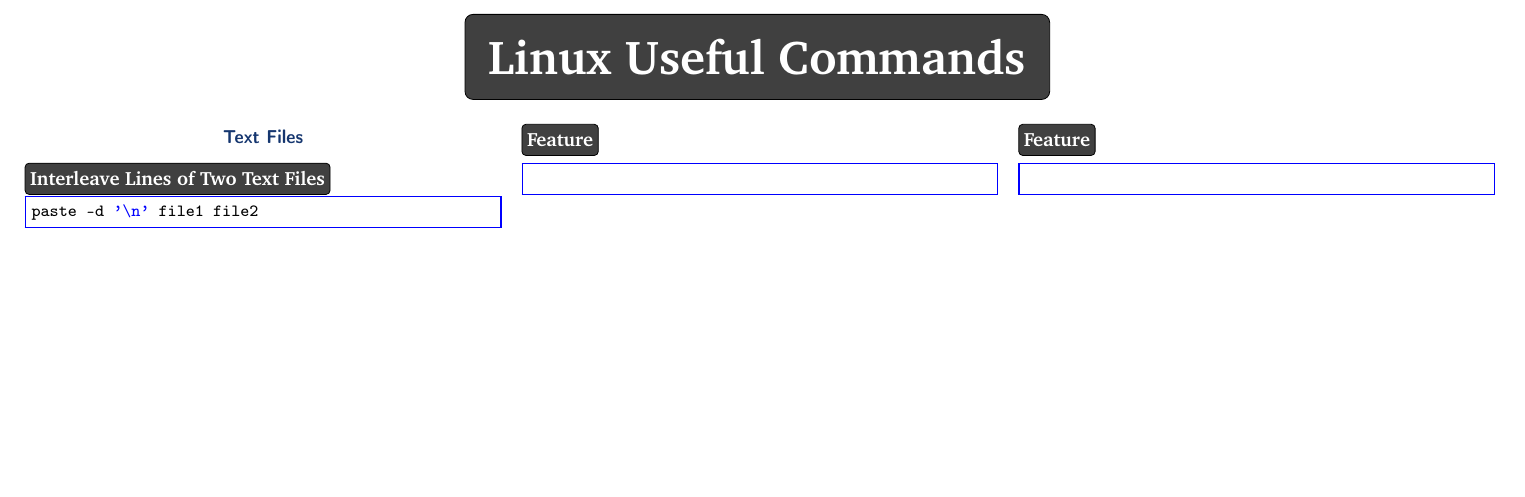
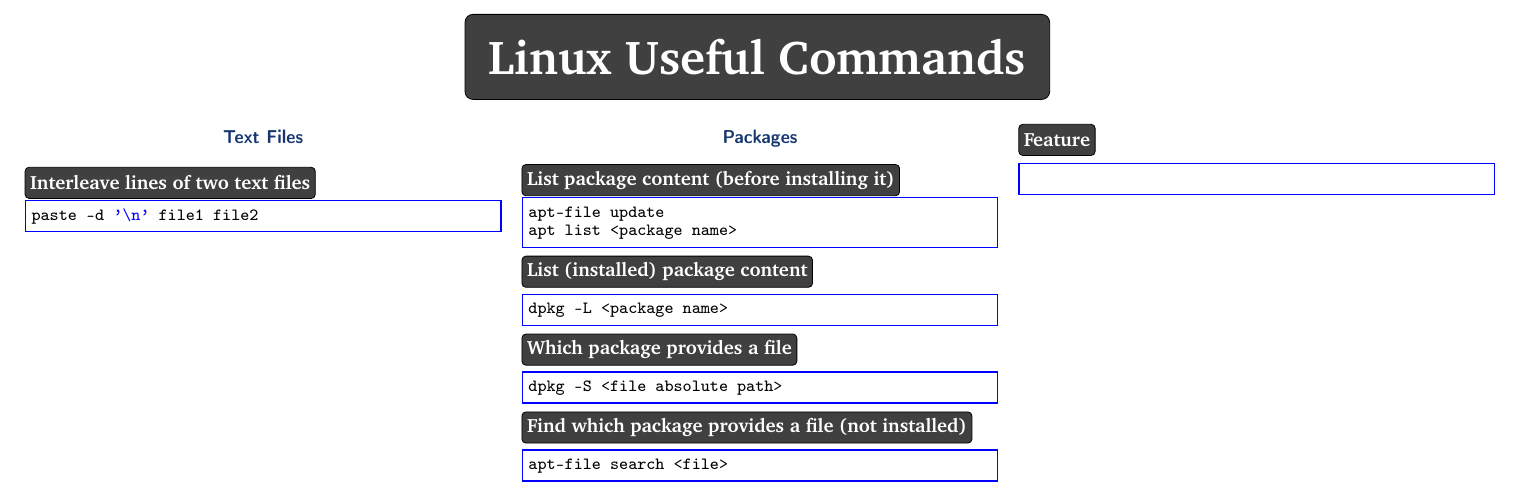
Before and after one commit to abdelkaderamar/cheatsheets, a LaTeX document (tools/linux_useful_commands.tex): part of the page, cut so that both start at the same text, the shorter picture padded with empty space. Compiled offline with pdfLaTeX.

Commit message:
Updating linux cs

```diff
--- a/tools/linux_useful_commands.tex
+++ b/tools/linux_useful_commands.tex
@@ -25,10 +25,8 @@
   \noindent    %<---- here
 
 \begin{center}{\section{Text Files}}\end{center}
-
 %-------------------------------------------------------------------------------
-
-\linuxitem{Interleave Lines of Two Text Files}
+\linuxitem{Interleave lines of two text files}
 \begin{minted}
   [frame=single, rulecolor=blue, framesep=1mm, baselinestretch=1, fontsize=\footnotesize]{bash}
 paste -d '\n' file1 file2
@@ -38,11 +36,32 @@ paste -d '\n' file1 file2
 \columnbreak
 %-------------------------------------------------------------------------------
 
-\linuxitem{Feature}
+\begin{center}{\section{Packages}}\end{center}
+
+\linuxitem{List package content (before installing it)}
 \begin{minted}
   [frame=single, rulecolor=blue, framesep=1mm, baselinestretch=1, fontsize=\footnotesize]{bash}
+apt-file update
+apt list <package name>
 \end{minted}
 
+\linuxitem{List (installed) package content}
+\begin{minted}
+  [frame=single, rulecolor=blue, framesep=1mm, baselinestretch=1, fontsize=\footnotesize]{bash}
+dpkg -L <package name>
+\end{minted}
+
+\linuxitem{Which package provides a file}
+\begin{minted}
+  [frame=single, rulecolor=blue, framesep=1mm, baselinestretch=1, fontsize=\footnotesize]{bash}
+dpkg -S <file absolute path>
+\end{minted}
+
+\linuxitem{Find which package provides a file (not installed)}
+\begin{minted}
+  [frame=single, rulecolor=blue, framesep=1mm, baselinestretch=1, fontsize=\footnotesize]{bash}
+apt-file search <file>
+\end{minted}
 
 %-------------------------------------------------------------------------------
 \columnbreak
```
Also changed, not shown: tools/linux.txt (added, +12 -0 lines), pdf/c++14_lang_cheatsheet.pdf, pdf/c++17_lang_cheatsheet.pdf, pdf/cmake_cheatsheet.pdf, pdf/git_cheatsheet.pdf, pdf/latex_cheatsheet.pdf, pdf/linux_useful_commands.pdf.
